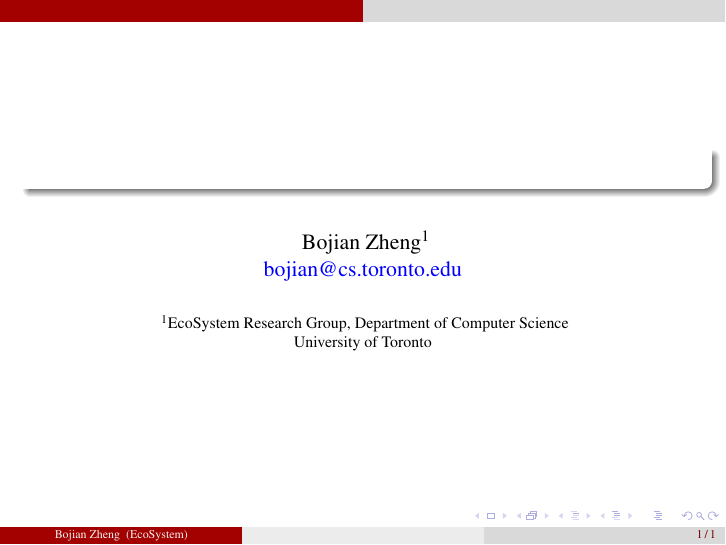
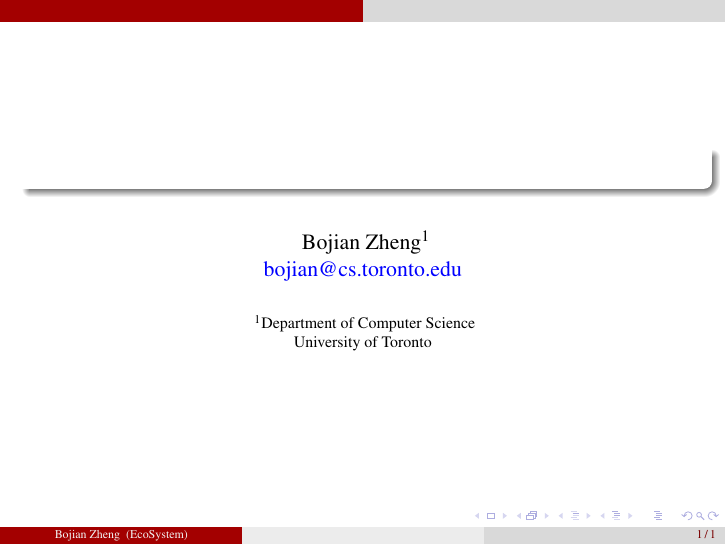
Before and after one commit to ArmageddonKnight/Beamer, LaTeX slides (main.tex): the whole page. Compiled offline with pdfLaTeX.

Commit message:
Update main.tex

```diff
--- a/main.tex
+++ b/main.tex
@@ -28,7 +28,7 @@
 \institute[EcoSystem]
 {
   \inst{1}
-    EcoSystem Research Group, Department of Computer Science \\
+    Department of Computer Science \\
     University of Toronto
 }
 \date[]{}
```
